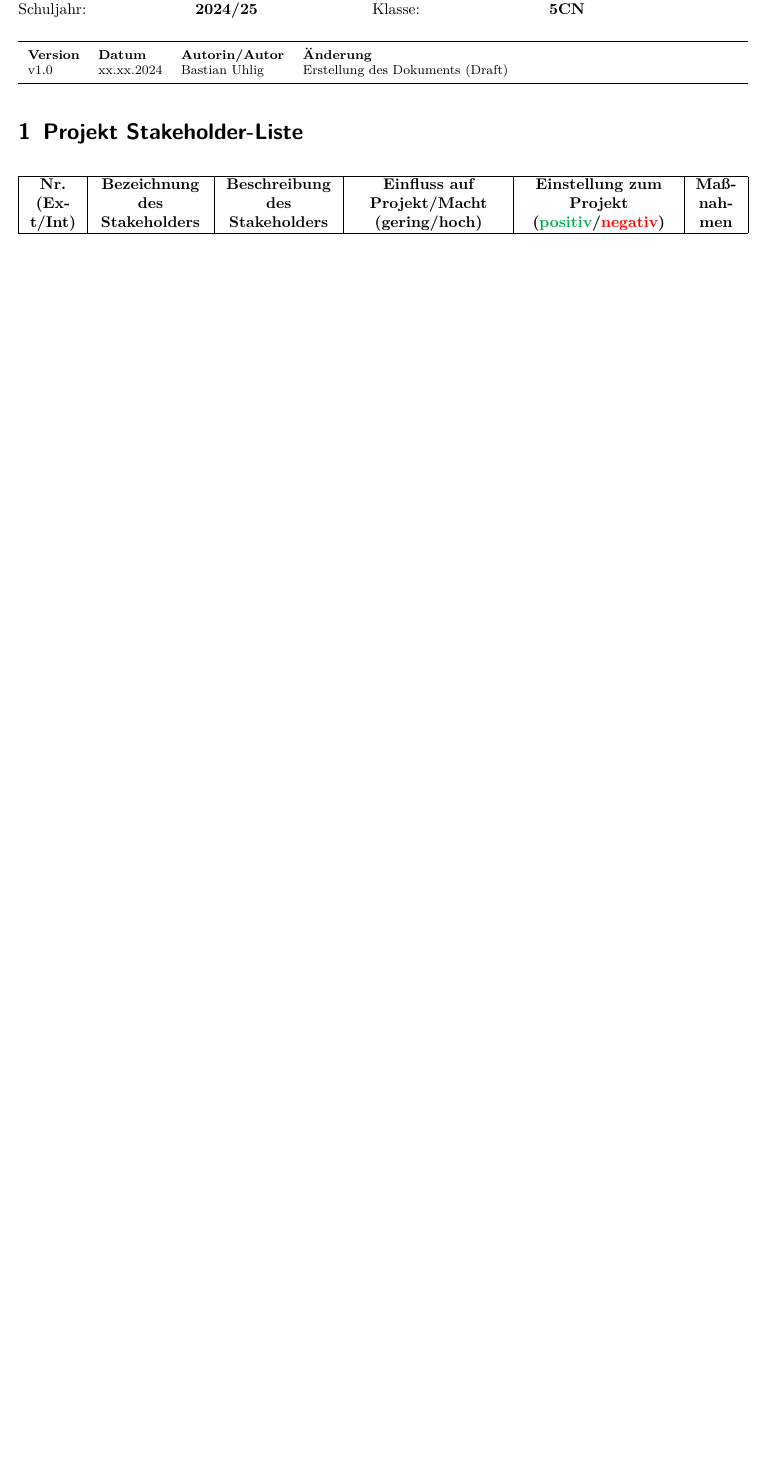
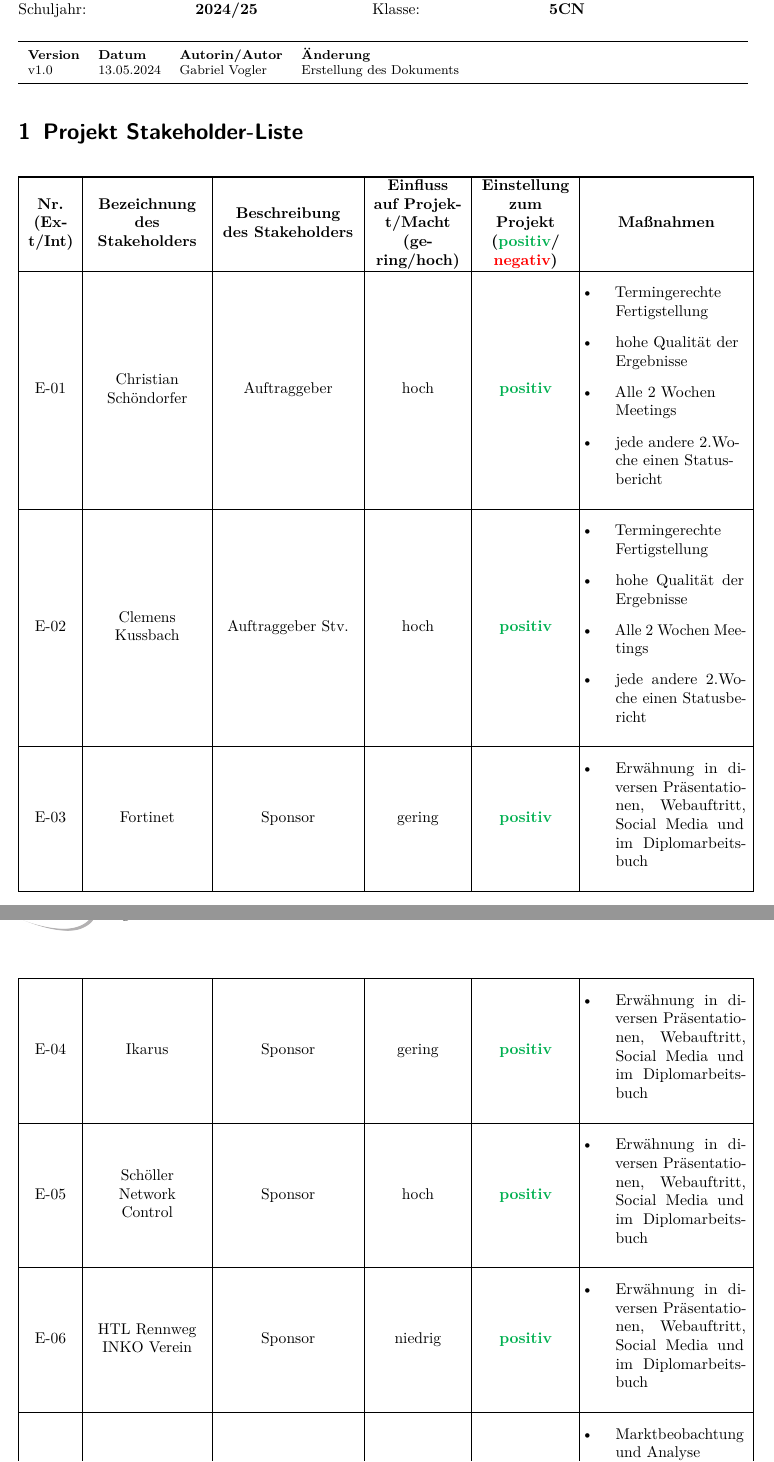
Before and after one commit to HTL3R-DA-24-25/Fenrir, a LaTeX document (documents/Planung/01-Vorprojekt/Fenrir_Stakeholeranalyse.tex): part of the page before the commit and two parts of pages 1 and 2 of 3 after it, the two joined at a grey line, cut so that both start at the same text, the shorter picture padded with empty space. Compiled offline with pdfLaTeX.

Commit message:
Stakeholderanalyse schreiben

```diff
--- a/documents/Planung/01-Vorprojekt/Fenrir_Stakeholeranalyse.tex
+++ b/documents/Planung/01-Vorprojekt/Fenrir_Stakeholeranalyse.tex
@@ -129,6 +129,13 @@
 \usepackage{tabularx}
 \usepackage{tabulary}
 \usepackage{scrhack}
+\usepackage{longtable}
+\usepackage{ragged2e}
+
+\newcommand{\positiv}{\textbf{\textcolor[HTML]{00B050}{positiv}}}
+\newcommand{\negativ}{\textbf{\textcolor[HTML]{FF0000}{negativ}}}
+\newcommand{\green}[1]{\textcolor[HTML]{00B050}{#1}}
+\newcommand{\red}[1]{\textcolor[HTML]{FF0000}{#1}}
 
 \usepackage{array}
 \newcommand\Tstrut{\rule{0pt}{3.2ex}}         % = `top' strut
@@ -139,6 +146,12 @@
 		\setlength{\partopsep}{-\parskip}
 		\tabbing}
 	{\endtabbing}
+
+\newenvironment{myitemize}{
+    \begin{itemize}[leftmargin=1.7em]
+}{
+    \end{itemize}
+}
 
 \usepackage{titlesec}
 % \titleformat{?Überschriftenklasse?}[Absatzformatierung?]{?Textformatierung?} {?Nummerierung?}{?Abstand zwischen Nummerierung und Überschriftentext?}{?Code vor der Überschrift?}[?Code nach der Überschrift?]
@@ -170,6 +183,8 @@ breaklinks=true,pdfborder={0 0 0},backref=false,colorlinks=false]
 \sloppy % weniger Meldungen
 \voffset7mm % etwas nach unten
 
+\newcolumntype{M}[1]{>{\centering\arraybackslash}m{#1}}
+
 %%%%%%%%%%%%%%%%%%%%%%%%%%%%%%%%%%%%%%%%%%%%%%%%%%%%%%%%%%%%%%%%%%%%%%%%%%%%%%%%%%
 \begin{document}
 %% schöner: 10000 -- gar keine, 1000 als Mittelweg
@@ -191,23 +206,15 @@ breaklinks=true,pdfborder={0 0 0},backref=false,colorlinks=false]
 	\begin{tabularx}{\textwidth}{l l l l}
 	\hline
 	\textbf{Version} & \textbf{Datum} & \textbf{Autorin/Autor} & \textbf{Änderung}\Tstrut  \\
-	v1.0 & xx.xx.2024 & Bastian Uhlig & Erstellung des Dokuments (Draft)  \Bstrut \\
+	v1.0 & 13.05.2024 & Gabriel Vogler & Erstellung des Dokuments  \Bstrut \\
 	\hline
 	\end{tabularx}
 }
 
 
 \section{Projekt Stakeholder-Liste}
-\begin{table}[h]
-\begin{tabulary} {\textwidth} {
-	|C
-	|C
-	|C
-	|C
-	|C
-	|C
-	|C
-	|}
+\begin{longtable}{|M{1cm}|M{2.5cm}|M{3cm}|M{2cm}|M{2cm}|M{3.5cm}|}
+\hline
 
 \hline
 \textbf{\normalsize{Nr. (Ext/Int)}} &
@@ -216,5 +223,40 @@ breaklinks=true,pdfborder={0 0 0},backref=false,colorlinks=false]
 \textbf{\normalsize{Einfluss auf Projekt/Macht
 (gering/hoch)}} &
 \textbf{\normalsize{Einstellung zum Projekt
-(\textcolor[HTML]{00B050}{positiv}/\textcolor[HTML]{FF0000}{negativ})}} &
+(\positiv / \negativ)}} &
 \textbf{\normalsize{Maßnahmen}} \\ \hline
+E-01 & Christian Schöndorfer & Auftraggeber & hoch & \positiv &
+\RaggedRight{
+\begin{myitemize}
+	\item Termingerechte Fertigstellung
+	\item hohe Qualität der Ergebnisse
+	\item Alle 2 Wochen Meetings
+	\item jede andere 2.Woche einen Statusbericht
+\end{myitemize}} \\ \hline
+E-02 & Clemens Kussbach & Auftraggeber Stv. & hoch & \positiv &
+	\begin{myitemize}
+	\item Termingerechte Fertigstellung
+	\item hohe Qualität der Ergebnisse
+	\item Alle 2 Wochen Meetings
+	\item jede andere 2.Woche einen Statusbericht
+	\end{myitemize} \\ \hline
+E-03 & Fortinet & Sponsor & gering & \positiv &
+	\begin{myitemize}
+	\item Erwähnung in diversen Präsentationen, Webauftritt, Social Media und im Diplomarbeitsbuch
+	\end{myitemize} \\ \hline
+E-04 & Ikarus & Sponsor & gering & \positiv &
+	\begin{myitemize}
+	\item Erwähnung in diversen Präsentationen, Webauftritt, Social Media und im Diplomarbeitsbuch
+	\end{myitemize} \\ \hline
+E-05 & Schöller Network Control & Sponsor & hoch & \positiv &
+	\begin{myitemize}
+	\item Erwähnung in diversen Präsentationen, Webauftritt, Social Media und im Diplomarbeitsbuch
+	\end{myitemize} \\ \hline
+E-06 & HTL Rennweg INKO Verein & Sponsor & niedrig & \positiv &
+	\begin{myitemize}
+	\item Erwähnung in diversen Präsentationen, Webauftritt, Social Media und im Diplomarbeitsbuch
+	\end{myitemize} \\ \hline
+E-07 & IT/OT-Security Unternehmen & Konkurrenz & niedrig & \negativ &
+	\begin{myitemize}
+    \item Marktbeobachtung und Analyse
+    \item Entwicklung von Alleinstellungsmerkmalen
@@ -221,8 +284,8 @@ breaklinks=true,pdfborder={0 0 0},backref=false,colorlinks=false]
 
 
 
-\end{tabulary}
-\end{table}
+
+\end{longtable}
 
 \section{Stakeholder Portfolio}
 \begin{table}[h]
@@ -241,5 +311,6 @@ breaklinks=true,pdfborder={0 0 0},backref=false,colorlinks=false]
+& \green {E-06 HTL Rennweg INKO Verein}
 
- &
+
  \\ \hline
 
 
```
Also changed, not shown: documents/Planung/01-Vorprojekt/Fenrir_Stakeholeranalyse.tex (44 more changed lines).
